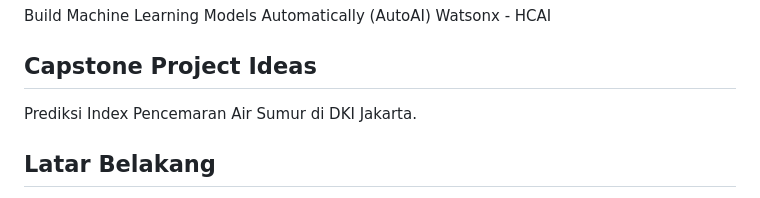
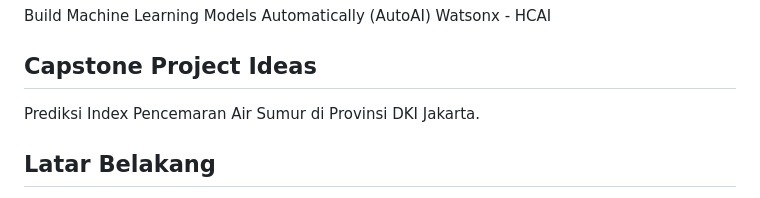
Before and after one commit to syifayaaa/CapstoneProject, a Markdown page: README.md, the part around the change. GitHub-like rendering.

```diff
--- a/README.md
+++ b/README.md
@@ -2,7 +2,7 @@
 Build Machine Learning Models Automatically (AutoAI) Watsonx - HCAI
 
 ## Capstone Project Ideas
-Prediksi Index Pencemaran Air Sumur di DKI Jakarta.
+Prediksi Index Pencemaran Air Sumur di Provinsi DKI Jakarta.
 
 ## Latar Belakang
 Mengingat kondisi air tanah yang semakin rentan terhadap pencemaran akibat pertumbuhan pesat kota dan aktivitas manusia. DKI Jakarta, sebagai salah satu wilayah dengan tingkat kepadatan penduduk tinggi, memiliki banyak sumur air tanah yang digunakan untuk memenuhi kebutuhan air bersih penduduknya. Namun, dengan urbanisasi yang cepat, pembangunan infrastruktur yang besar, dan aktivitas industri yang tinggi, risiko pencemaran air tanah semakin meningkat. Pencemaran ini dapat berasal dari berbagai sumber, termasuk limbah industri, limbah domestik, dan penggunaan pupuk berlebihan yang dapat mengganggu kualitas air tanah. Oleh karena itu, prediksi indeks pencemaran air sumur menjadi sangat penting untuk mengambil tindakan preventif yang diperlukan, mengurangi risiko kesehatan masyarakat, dan menjaga sumber daya air yang penting ini agar tetap berkelanjutan.
```
